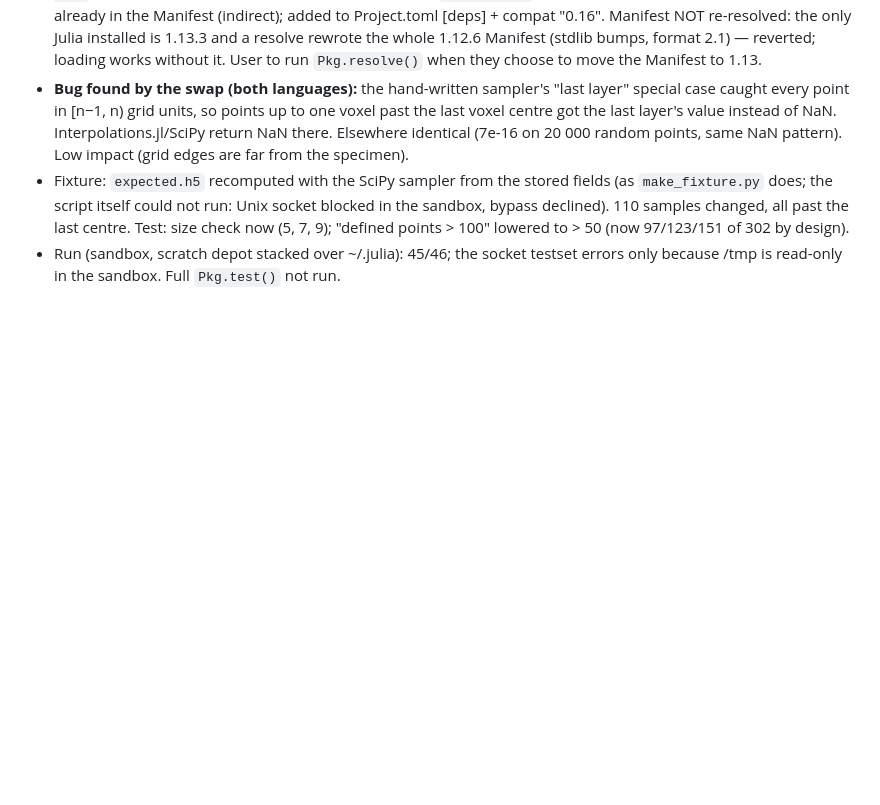
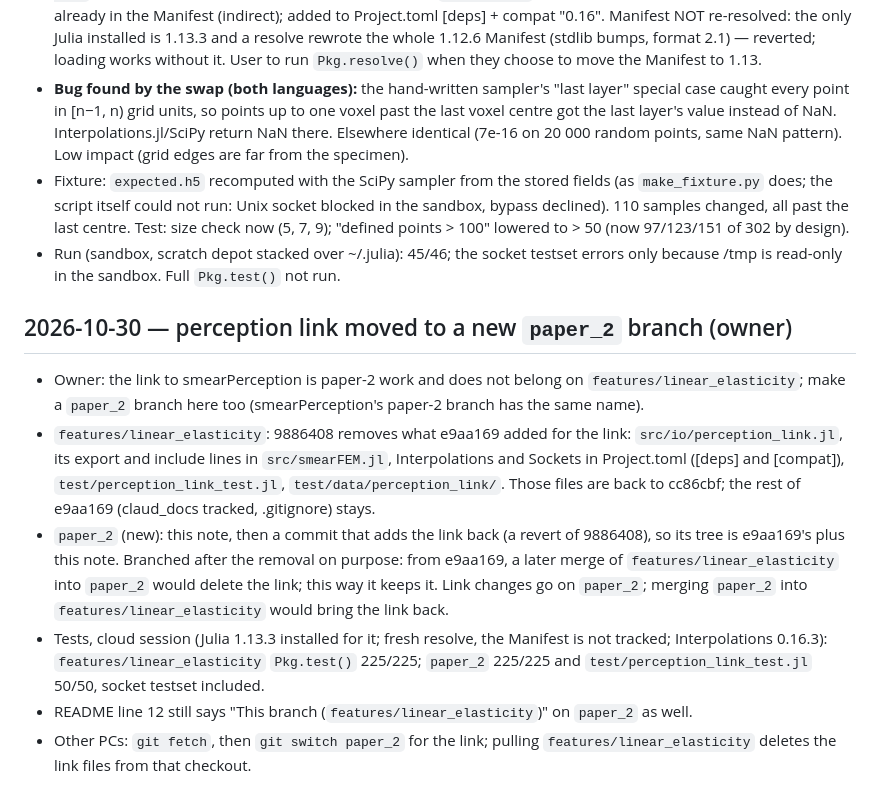
Before and after one commit to soshalaw/smearFEM.jl, a Markdown page: claud_docs/memory.md, the part around the change. Rendered like a GitHub page; blank space fills up the shorter version.

Commit message:
[DOCS] Note: perception link moved to the paper_2 branch
Co-Authored-By: Claude Opus 5.5 <noreply@anthropic.com>
Claude-Session: https://claude.ai/code/session_012Wb7HNeMihQXLtaof4mkM8

```diff
--- a/claud_docs/memory.md
+++ b/claud_docs/memory.md
@@ -1897,3 +1897,22 @@ reader still loads a whole file).
   "defined points > 100" lowered to > 50 (now 97/123/151 of 302 by design).
 - Run (sandbox, scratch depot stacked over ~/.julia): 45/46; the socket testset errors only
   because /tmp is read-only in the sandbox. Full `Pkg.test()` not run.
+
+## 2026-10-30 — perception link moved to a new `paper_2` branch (owner)
+
+- Owner: the link to smearPerception is paper-2 work and does not belong on `features/linear_elasticity`;
+  make a `paper_2` branch here too (smearPerception's paper-2 branch has the same name).
+- `features/linear_elasticity`: 9886408 removes what e9aa169 added for the link: `src/io/perception_link.jl`,
+  its export and include lines in `src/smearFEM.jl`, Interpolations and Sockets in Project.toml ([deps] and
+  [compat]), `test/perception_link_test.jl`, `test/data/perception_link/`. Those files are back to cc86cbf;
+  the rest of e9aa169 (claud_docs tracked, .gitignore) stays.
+- `paper_2` (new): this note, then a commit that adds the link back (a revert of 9886408), so its tree is
+  e9aa169's plus this note. Branched after the removal on purpose: from e9aa169, a later merge of
+  `features/linear_elasticity` into `paper_2` would delete the link; this way it keeps it. Link changes go on
+  `paper_2`; merging `paper_2` into `features/linear_elasticity` would bring the link back.
+- Tests, cloud session (Julia 1.13.3 installed for it; fresh resolve, the Manifest is not tracked;
+  Interpolations 0.16.3): `features/linear_elasticity` `Pkg.test()` 225/225; `paper_2` 225/225 and
+  `test/perception_link_test.jl` 50/50, socket testset included.
+- README line 12 still says "This branch (`features/linear_elasticity`)" on `paper_2` as well.
+- Other PCs: `git fetch`, then `git switch paper_2` for the link; pulling `features/linear_elasticity` deletes
+  the link files from that checkout.
```
